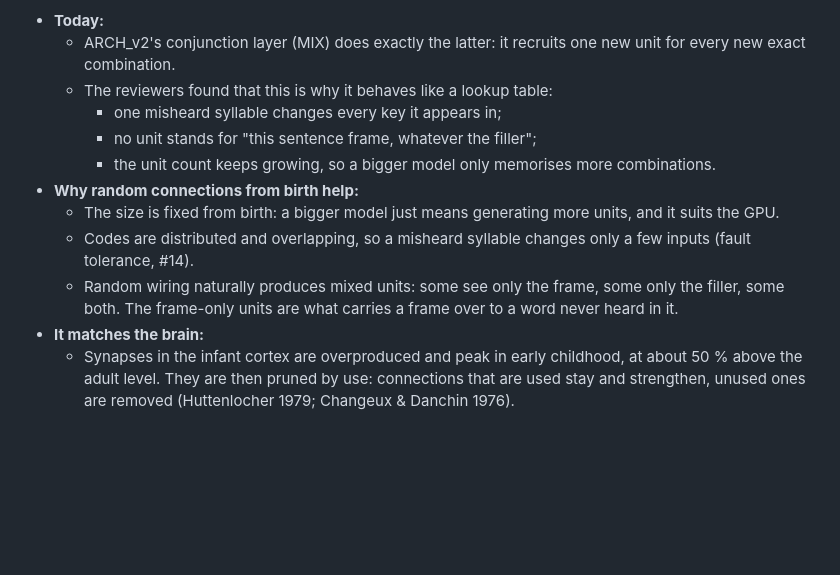
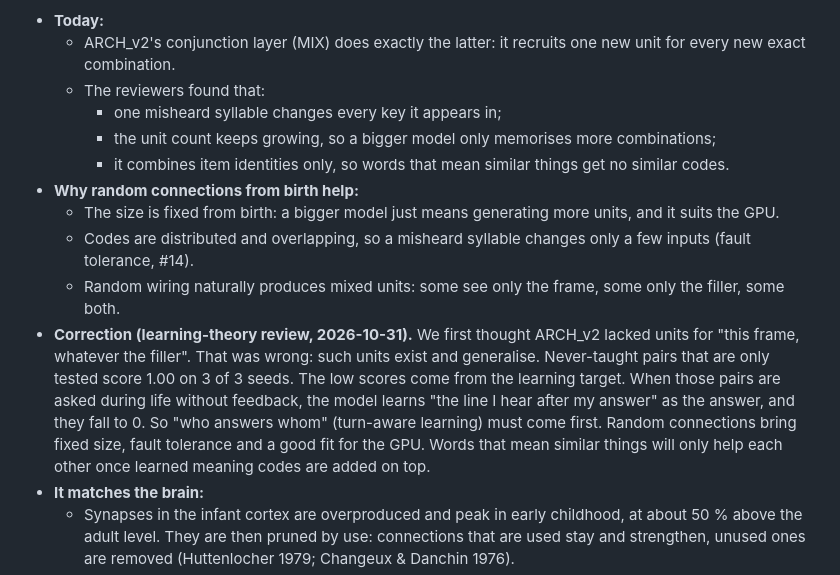
Before and after one commit to leeR1ven/concept-brain, a Markdown page: docs/IDEAS.en.md, the part around the change. GitHub-like rendering; blank space fills up the shorter version.

Commit message:
IDEAS #5: correct the addendum — frame units exist; held-out collapse comes from the learning target
Co-Authored-By: Claude Opus 5.5 <noreply@anthropic.com>

```diff
--- a/docs/IDEAS.en.md
+++ b/docs/IDEAS.en.md
@@ -110,15 +110,20 @@ not start from an empty model and add connections one at a time.
 - **Today:**
   - ARCH_v2's conjunction layer (MIX) does exactly the latter: it recruits one new unit for every new exact
     combination.
-  - The reviewers found that this is why it behaves like a lookup table:
+  - The reviewers found that:
     - one misheard syllable changes every key it appears in;
-    - no unit stands for "this sentence frame, whatever the filler";
-    - the unit count keeps growing, so a bigger model only memorises more combinations.
+    - the unit count keeps growing, so a bigger model only memorises more combinations;
+    - it combines item identities only, so words that mean similar things get no similar codes.
 - **Why random connections from birth help:**
   - The size is fixed from birth: a bigger model just means generating more units, and it suits the GPU.
   - Codes are distributed and overlapping, so a misheard syllable changes only a few inputs (fault tolerance, #14).
-  - Random wiring naturally produces mixed units: some see only the frame, some only the filler, some both. The
-    frame-only units are what carries a frame over to a word never heard in it.
+  - Random wiring naturally produces mixed units: some see only the frame, some only the filler, some both.
+- **Correction (learning-theory review, 2026-10-31).** We first thought ARCH_v2 lacked units for "this frame, whatever
+  the filler". That was wrong: such units exist and generalise. Never-taught pairs that are only tested score 1.00 on
+  3 of 3 seeds. The low scores come from the learning target. When those pairs are asked during life without feedback,
+  the model learns "the line I hear after my answer" as the answer, and they fall to 0. So "who answers whom"
+  (turn-aware learning) must come first. Random connections bring fixed size, fault tolerance and a good fit for the
+  GPU. Words that mean similar things will only help each other once learned meaning codes are added on top.
 - **It matches the brain:**
   - Synapses in the infant cortex are overproduced and peak in early childhood, at about 50 % above the adult level.
     They are then pruned by use: connections that are used stay and strengthen, unused ones are removed (Huttenlocher
```
Also changed, not shown: docs/IDEAS.md (+6 -4 lines).
